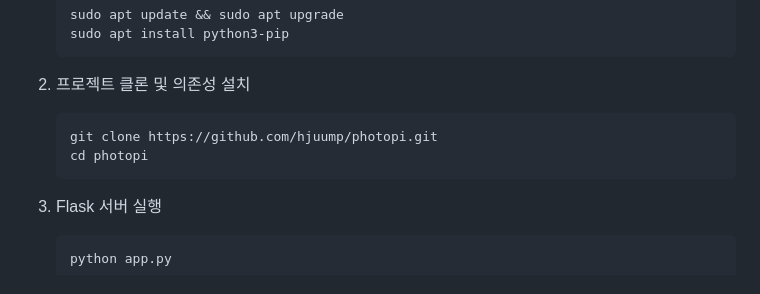
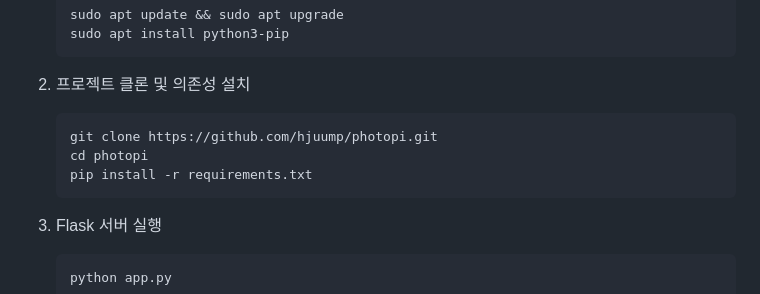
Before and after one commit to hjuump/photopi, a Markdown page: README.md, the part around the change. Drawn GitHub-style.

````diff
--- a/README.md
+++ b/README.md
@@ -102,6 +102,7 @@ photopi/
     ```bash
     git clone https://github.com/hjuump/photopi.git
     cd photopi
+    pip install -r requirements.txt
     ```
 
 3. Flask 서버 실행
````
